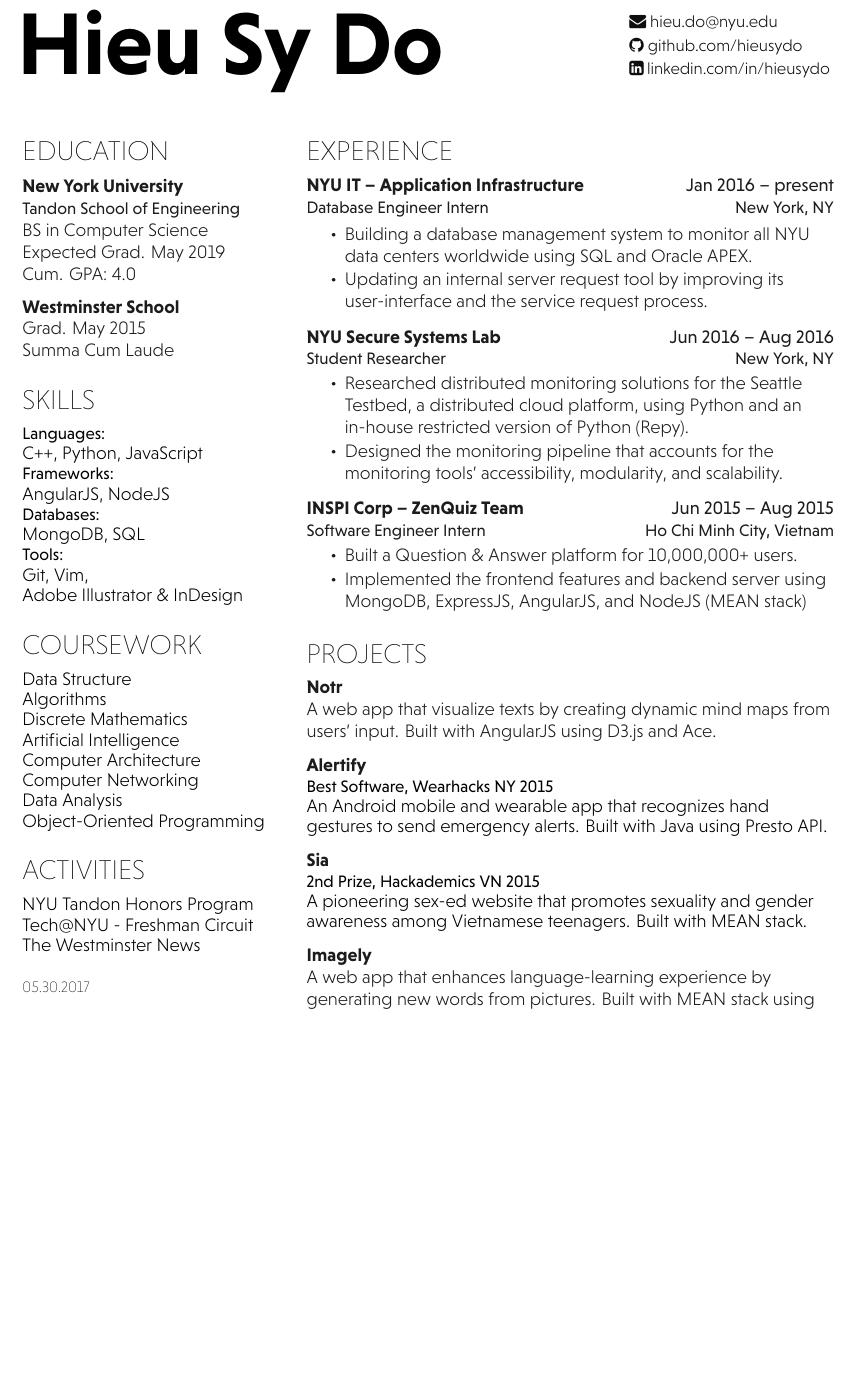
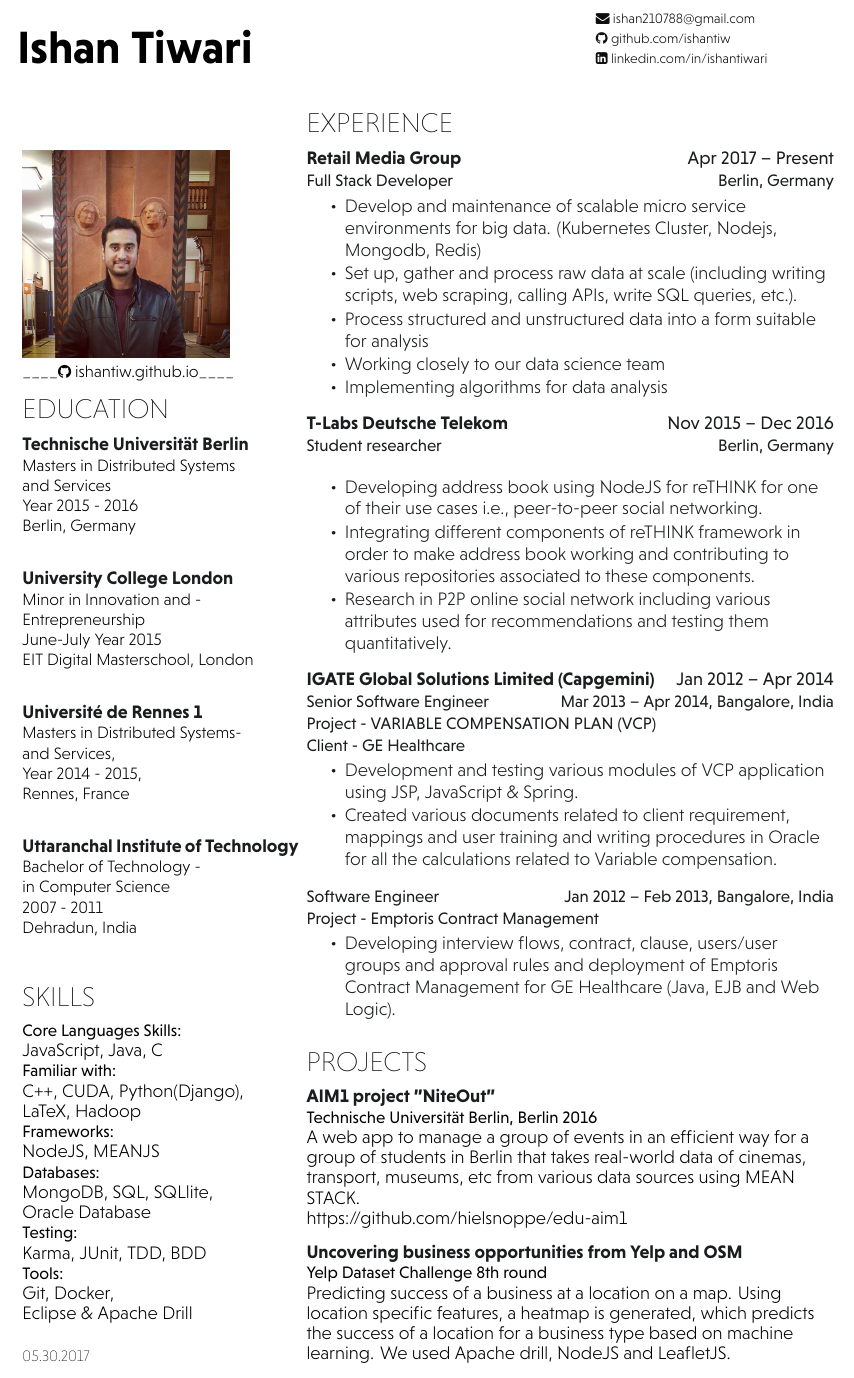
Before and after one commit to ishantiw/one-page-latex-cv, a LaTeX document (main.tex, which reads hieudo-build.cls): part of the page, cut at the place of the change, the shorter picture padded with empty space. Compiled offline with XeLaTeX.

Commit message:
Update on Overleaf.

```diff
--- a/hieudo-build.cls
+++ b/hieudo-build.cls
@@ -9,7 +9,7 @@
 \LoadClass{article}
 
 % Package Imports
-\usepackage[hmargin=1.5cm, vmargin=1.5cm]{geometry}
+\usepackage[hmargin=1.5cm, vmargin=1.5cm, paperheight=16in]{geometry}
 \usepackage[usenames,dvipsnames]{xcolor}
 \usepackage[hidelinks]{hyperref}
 \usepackage{titlesec}
@@ -42,12 +42,12 @@
 
 % Name command
 \newcommand{\namesection}[2]{
-	\hspace{-1.7em}\raggedright{\parbox[b]{30em}{\fontspec[Path = fonts/NiveauGrotesk/]{Niveau-Bol}\fontsize{58pt}{0cm}\selectfont #1}}
+	\hspace{-1.7em}\raggedright{\parbox[b]{30em}{\fontspec[Path = fonts/NiveauGrotesk/]{Niveau-Bol}\fontsize{30pt}{0cm}\selectfont #1}}
     \hfill
-    \raggedleft{\parbox[b]{12em}{\color{headings}\fontspec[Path = fonts/NiveauGrotesk/]{Niveau-Lig}\fontsize{11pt}{14pt}\selectfont #2}}
-   	\vspace{2.2em}
+    \raggedleft{\parbox[b]{14em}{\color{headings}\fontspec[Path = fonts/NiveauGrotesk/]{Niveau-Lig}\fontsize{9pt}{12pt}\selectfont #2}}
+   	\vspace{1.2em}
 }
-\titlespacing{\section}{0pt}{0pt}{5pt}
+\titlespacing{\section}{0pt}{0pt}{3pt}
 
 % Headings command
 \titleformat{\section}{\color{headings}
--- a/main.tex
+++ b/main.tex
@@ -7,7 +7,7 @@
 
 \documentclass[]{hieudo-build}
 
-
+\usepackage[export]{adjustbox}
 \begin{document}
 
 %%%%%%%%%%%%%%%%%%%%%%%%%%%%%%%%%%%%%%
@@ -15,11 +15,14 @@
 %     TITLE NAME
 %
 %%%%%%%%%%%%%%%%%%%%%%%%%%%%%%%%%%%%%%
-\namesection{Hieu Sy Do}
+%\begin{figure}
+%\includegraphics[width = .20\textwidth, left]{mypic}
+%\end{figure}
+\namesection{Ishan Tiwari}
 {\urlstyle{same}
-	\faEnvelope \href{mailto:hieu.do@nyu.edu}{ hieu.do@nyu.edu}\\
-	\faGithub \href{https://github.com/hieusydo}{   github.com/hieusydo}\\
-	\faLinkedinSquare \href{https://www.linkedin.com/in/hieusydo}{   linkedin.com/in/hieusydo}
+	\faEnvelope \href{mailto:ishan210788@gmail.com}{ ishan210788@gmail.com}\\
+	\faGithub \href{https://github.com/ishantiw}{   github.com/ishantiw}\\
+	\faLinkedinSquare \href{https://www.linkedin.com/in/ishantiwari}{ linkedin.com/in/ishantiwari}
 }
 
 %%%%%%%%%%%%%%%%%%%%%%%%%%%%%%%%%%%%%%
@@ -32,18 +35,39 @@
 %%%%%%%%%%%%%%%%%%%%%%%%%%%%%%%%%%%%%%
 %     EDUCATION
 %%%%%%%%%%%%%%%%%%%%%%%%%%%%%%%%%%%%%%
+\section*{}
+\includegraphics[width=0.75\textwidth]{mypic}
+\linebreak
+\_\_\_\_\faGithub \href{https://ishantiw.github.io}{ ishantiw.github.io}\_\_\_\_
 \section{Education}
 
-\subsection{New York University}
-\descript{Tandon School of Engineering}
-BS in Computer Science \\
-Expected Grad. May 2019 \\
-Cum. GPA: 4.0\\
+\subsection{Technische Universität Berlin}
+%\descript{Tandon School of Engineering}
+Masters in Distributed Systems \\
+and Services \\
+Year 2015 - 2016 \\
+Berlin, Germany \\
+%Cum. GPA: 4.0\\
 \sectionsep
 
-\subsection{Westminster School}
-Grad. May 2015 \\
-Summa Cum Laude \\
+\subsection{University College London}
+Minor in Innovation and -\\ Entrepreneurship \\
+June-July Year 2015\\
+EIT Digital Masterschool, London \\
+\sectionsep
+
+\subsection{Université de Rennes 1}
+Masters in Distributed Systems- \\
+and Services, \\
+Year 2014 - 2015, \\
+Rennes, France \\
+\sectionsep
+
+\subsection{Uttaranchal Institute of Technology}
+Bachelor of Technology - \\
+in Computer Science\\
+2007 - 2011 \\
+Dehradun, India \\
 \sectionsep
 
 %%%%%%%%%%%%%%%%%%%%%%%%%%%%%%%%%%%%%%
@@ -51,18 +75,25 @@
 %%%%%%%%%%%%%%%%%%%%%%%%%%%%%%%%%%%%%%
 \section{Skills}
 % \subsection{Programming}
-\location{Languages:}
-C++, Python, JavaScript\\
+\location{Core Languages Skills:}
+JavaScript, Java, C\\
+
+\location{Familiar with:}
+C++, CUDA, Python(Django),\\
+LaTeX, Hadoop
 
 \location{Frameworks:}
-AngularJS, NodeJS \\
+NodeJS, MEANJS
 
 \location{Databases:}
-MongoDB, SQL \\
+MongoDB, SQL, SQLlite, \\ Oracle Database \\
+
+\location{Testing:}
+Karma, JUnit, TDD, BDD
 
 \location{Tools:}
-Git, Vim, \\
-Adobe Illustrator \& InDesign \\
+Git, Docker,\\
+Eclipse \& Apache Drill \\
 
 % \sectionsep
 % \subsection{Languages}
@@ -81,25 +112,26 @@
 %%%%%%%%%%%%%%%%%%%%%%%%%%%%%%%%%%%%%%
 %     COURSEWORK
 %%%%%%%%%%%%%%%%%%%%%%%%%%%%%%%%%%%%%%
-\section{Coursework}
-Data Structure \\
-Algorithms \\
-Discrete Mathematics \\
-Artificial Intelligence \\
-Computer Architecture \\
-Computer Networking \\
-Data Analysis \\
-Object-Oriented Programming\\
-\sectionsep
+
+% \section{Coursework}
+% Data Structure \\
+% Algorithms \\
+% Discrete Mathematics \\
+% Artificial Intelligence \\
+% Computer Architecture \\
+% Computer Networking \\
+% Data Analysis \\
+% Object-Oriented Programming\\
+% \sectionsep
 
 %%%%%%%%%%%%%%%%%%%%%%%%%%%%%%%%%%%%%%
 %     ADDITIONAL INFORMATION
 %%%%%%%%%%%%%%%%%%%%%%%%%%%%%%%%%%%%%%
-\section{Activities}
-NYU Tandon Honors Program\\
-Tech@NYU - Freshman Circuit \\
-The Westminster News \\
-\sectionsep
+%\section{Activities}
+%NYU Tandon Honors Program\\
+%Tech@NYU - Freshman Circuit \\
+%The Westminster News \\
+%\sectionsep
 
 % %%%%%%%%%%%%%%%%%%%%%%%%%%%%%%%%%%%%%%
 % %     AWARDS
@@ -130,32 +162,48 @@
 %%%%%%%%%%%%%%%%%%%%%%%%%%%%%%%%%%%%%%
 \section{Experience}
 
-\workplace{NYU IT – Application Infrastructure}{Jan 2016 – present}\\
-\position{Database Engineer Intern}{New York, NY}
+\workplace{Retail Media Group}{Apr 2017 – Present}\\
+\position{Full Stack Developer}{Berlin, Germany}
 \vspace{0.9em} % Hacky fix for awkward extra vertical space
 \begin{tightemize}
-\item Building a database management system to monitor all NYU data centers worldwide using SQL and Oracle APEX.
-\item Updating an internal server request tool by improving its user-interface and the service request process.
+\item Develop and maintenance of scalable micro service environments for big data. (Kubernetes Cluster, Nodejs, Mongodb, Redis)
+\item Set up, gather and process raw data at scale (including writing scripts, web scraping, calling APIs, write SQL queries, etc.).
+\item Process structured and unstructured data into a form suitable for analysis
+\item Working closely to our data science team
+\item Implementing algorithms for data analysis
 \end{tightemize}
 \sectionsep
 
-\workplace{NYU Secure Systems Lab}{Jun 2016 – Aug 2016} \\
-\position{Student Researcher}{New York, NY}
-% \vspace{\topsep} % Hacky fix for awkward extra vertical space
+\workplace{T-Labs Deutsche Telekom}{Nov 2015 – Dec 2016}\\
+\position{Student researcher}{Berlin, Germany}
+\vspace{0.9em} % Hacky fix for awkward extra vertical space
 \begin{tightemize}
-\item Researched distributed monitoring solutions for the Seattle Testbed, a distributed cloud platform, using Python and an in-house restricted version of Python (Repy).
-\item Designed the monitoring pipeline that accounts for the monitoring tools' accessibility, modularity, and scalability.
+\item Developing address book using NodeJS for \href{https://rethink-project.eu/}{reTHINK} for one of their use cases i.e., peer-to-peer social networking.
+\item Integrating different components of reTHINK framework in order to make address book working and contributing to various repositories associated to these components.
+\item Research in P2P online social network including various attributes used for recommendations and testing them quantitatively.
 \end{tightemize}
 \sectionsep
 
-\workplace{INSPI Corp – ZenQuiz Team }{Jun 2015 – Aug 2015} \\
-\position{Software Engineer Intern}{Ho Chi Minh City, Vietnam}
+\workplace{IGATE Global Solutions Limited (Capgemini)}{Jan 2012 – Apr 2014} \\
+\position{Senior Software Engineer}{Mar 2013 – Apr 2014, Bangalore, India}
+\position{Project - VARIABLE COMPENSATION PLAN (VCP)}{}
+\position{Client - GE Healthcare}{}
 % \vspace{\topsep} % Hacky fix for awkward extra vertical space
 \begin{tightemize}
-\item Built a Question \& Answer platform for 10,000,000+ users.
-\item Implemented the frontend features and backend server using MongoDB, ExpressJS, AngularJS, and NodeJS (MEAN stack)
+\item Development and testing various modules of VCP application using JSP, JavaScript \& Spring.
+\item Created various documents related to client requirement, mappings and user training and writing procedures in Oracle for all the calculations related to Variable compensation.
 \end{tightemize}
 \sectionsep
+
+\position{Software Engineer}{Jan 2012 – Feb 2013, Bangalore, India}
+\position{Project - Emptoris Contract Management}{}
+% \vspace{\topsep} % Hacky fix for awkward extra vertical space
+\begin{tightemize}
+\item Developing interview flows, contract, clause, users/user groups and approval rules and deployment of \href{https://www-01.ibm.com/software/info/emptoris/}{Emptoris Contract Management} for \href{www.gehealthcare.com/}{GE Healthcare} (Java, EJB and Web Logic).
+\end{tightemize}
+\sectionsep
+
+
 
 % \runsubsection{The Westminster News} \\
 % \descript{Co-Editors-in-Chief (2014) | Layout Editor (2012) }
@@ -180,18 +228,20 @@
 %     PROJECTS
 %%%%%%%%%%%%%%%%%%%%%%%%%%%%%%%%%%%%%%
 \section{Projects}
-\runsubsection{Notr}
+\runsubsection{AIM1 project "NiteOut"}
 \descript{}
-A web app that visualize texts by creating dynamic mind maps from users' input. Built with AngularJS using D3.js and Ace.
+\location{Technische Universität Berlin, Berlin 2016}
+A web app to manage a group of events in an efficient way for a group of students in Berlin that takes real-world data of cinemas, transport, museums, etc from various data sources using MEAN STACK.
+
+https://github.com/hielsnoppe/edu-aim1
+
 \sectionsep
 
-\runsubsection{Alertify}
+\runsubsection{Uncovering business opportunities from Yelp and OSM}
 \descript{}
-\location{Best Software, Wearhacks NY 2015}
-An Android mobile and wearable app that recognizes hand gestures to send emergency alerts. Built with Java using Presto API.
+\location{Yelp Dataset Challenge 8th round}
+Predicting success of a business at a location on a map.  Using location specific features, a heatmap is generated, which predicts the success of a location for a business type based on machine learning. We used Apache drill, NodeJS and LeafletJS.
 \sectionsep
 
-\runsubsection{Sia}
+\runsubsection{Google Transport API Parser}
 \descript{}
-\location{2nd Prize, Hackademics VN 2015}
-A pioneering sex-ed website that promotes sexuality and gender awareness among Vietnamese teenagers. Built with MEAN stack.
@@ -198,9 +252,6 @@
 \sectionsep
 
-\runsubsection{Imagely}
-\descript{}
-A web app that enhances language-learning experience by generating new words from pictures. Built with MEAN stack using Clarifai API and Yandex API.
-\sectionsep
+
 
 \end{minipage}
 
```
Also changed, not shown: mypic.jpg (added), main.tex (6 more changed lines).
